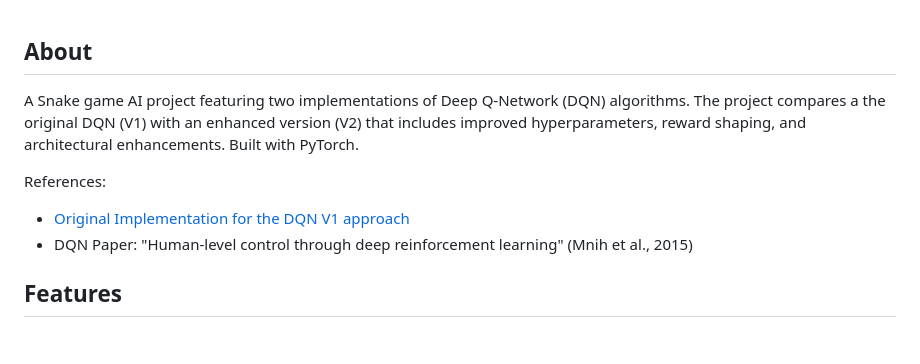
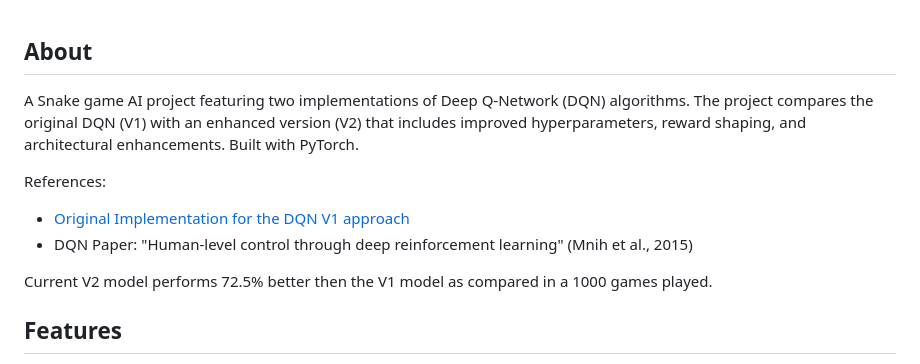
Before and after one commit to seriva/snakeai, a Markdown page: README.md, the part around the change. Rendered like a GitHub page; blank space fills up the shorter version.

Commit message:
Minor typo fix.

```diff
--- a/README.md
+++ b/README.md
@@ -1,10 +1,12 @@
 ## About
 
-A Snake game AI project featuring two implementations of Deep Q-Network (DQN) algorithms. The project compares a the original DQN (V1) with an enhanced version (V2) that includes improved hyperparameters, reward shaping, and architectural enhancements. Built with PyTorch.
+A Snake game AI project featuring two implementations of Deep Q-Network (DQN) algorithms. The project compares the original DQN (V1) with an enhanced version (V2) that includes improved hyperparameters, reward shaping, and architectural enhancements. Built with PyTorch.
 
 References:
 - [Original Implementation for the DQN V1 approach](https://github.com/SumitJainUTD/pytorch-ann-snake-game-ai)
 - DQN Paper: "Human-level control through deep reinforcement learning" (Mnih et al., 2015)
+
+Current V2 model performs 72.5% better then the V1 model as compared in a 1000 games played.
 
 ## Features
 
```
